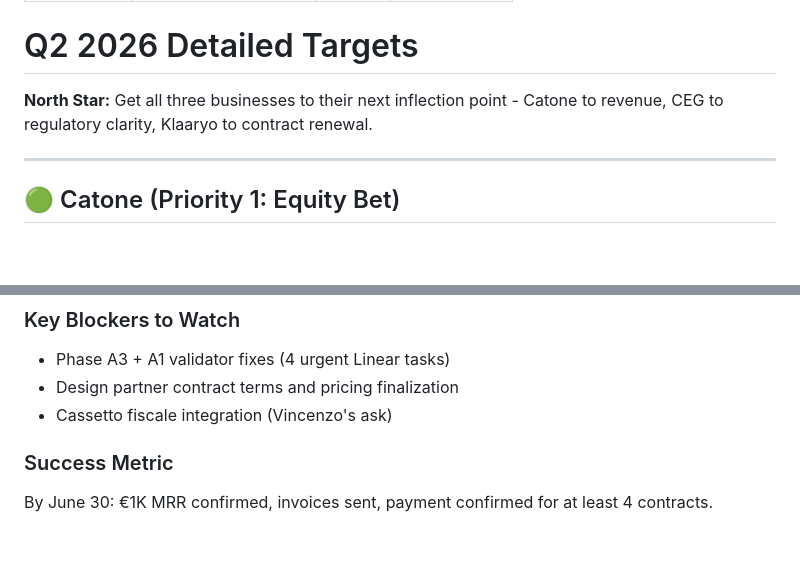
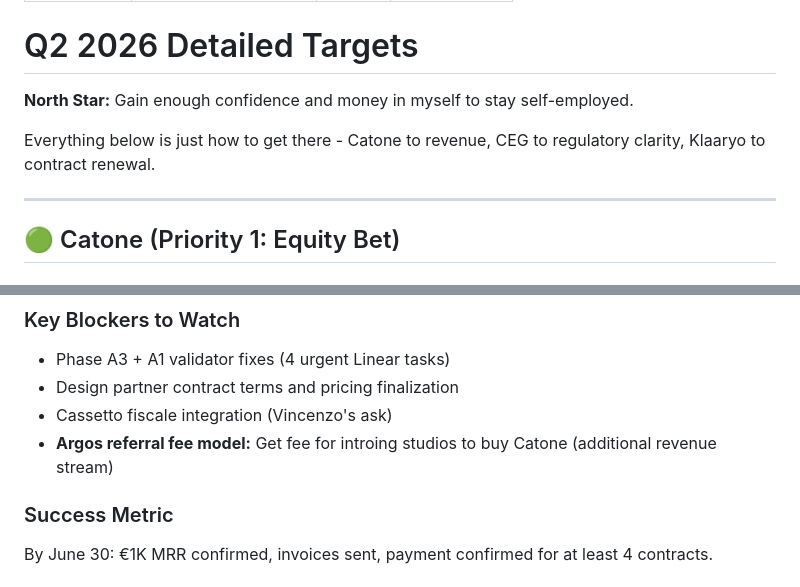
Before and after one commit to lapolazzati/lapo-brain, a Markdown page: 40-targets/Q2-2026-detailed.md, 2 parts joined by grey strips. Rendered like a GitHub page; blank space fills up the shorter version.

Commit message:
Update Q2 North Star: confidence + money to stay self-employed
Added Argos referral fee model to Catone blockers.

The real target isn't revenue metrics - it's proving to yourself you can do this.

```diff
--- a/40-targets/Q2-2026-detailed.md
+++ b/40-targets/Q2-2026-detailed.md
@@ -7,7 +7,9 @@ updated: 2026-05-04
 
 # Q2 2026 Detailed Targets
 
-**North Star:** Get all three businesses to their next inflection point - Catone to revenue, CEG to regulatory clarity, Klaaryo to contract renewal.
+**North Star:** Gain enough confidence and money in myself to stay self-employed.
+
+Everything below is just how to get there - Catone to revenue, CEG to regulatory clarity, Klaaryo to contract renewal.
 
 ---
 
@@ -32,6 +34,7 @@ Requires minimum 5 contracts:
 - Phase A3 + A1 validator fixes (4 urgent Linear tasks)
 - Design partner contract terms and pricing finalization
 - Cassetto fiscale integration (Vincenzo's ask)
+- **Argos referral fee model:** Get fee for introing studios to buy Catone (additional revenue stream)
 
 ### Success Metric
 By June 30: €1K MRR confirmed, invoices sent, payment confirmed for at least 4 contracts.
```
